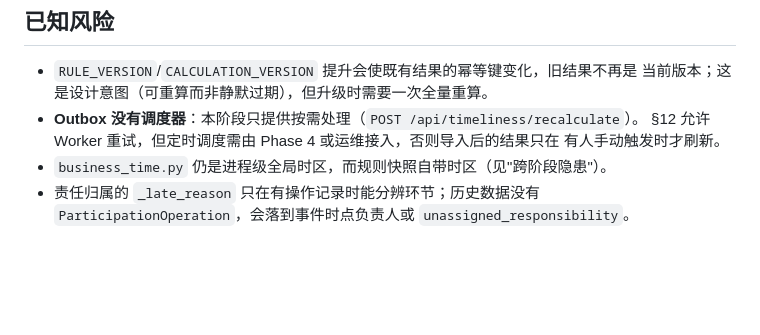
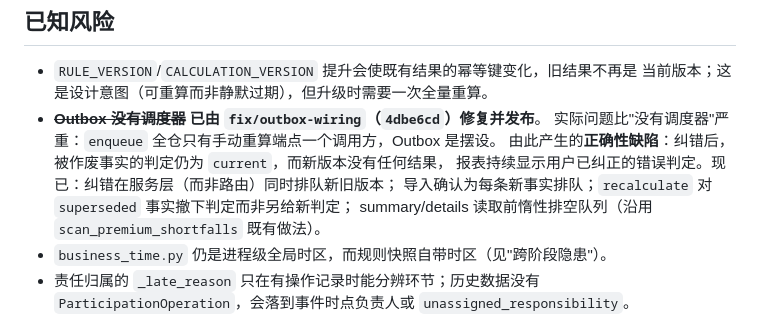
Before and after one commit to shenchen110716/xiangbang-baojingyun, a Markdown page: docs/ai-handoffs/timeliness-engine-phase3.md, the part around the change. Rendered like a GitHub page; blank space fills up the shorter version.

Commit message:
docs: record the outbox wiring fix in the phase 3 and 4 handoffs
Co-Authored-By: Claude Opus 4.8 <noreply@anthropic.com>

```diff
--- a/docs/ai-handoffs/timeliness-engine-phase3.md
+++ b/docs/ai-handoffs/timeliness-engine-phase3.md
@@ -90,9 +90,12 @@
 
 - `RULE_VERSION`/`CALCULATION_VERSION` 提升会使既有结果的幂等键变化，旧结果不再是
   当前版本；这是设计意图（可重算而非静默过期），但升级时需要一次全量重算。
-- **Outbox 没有调度器**：本阶段只提供按需处理（`POST /api/timeliness/recalculate`）。
-  §12 允许 Worker 重试，但定时调度需由 Phase 4 或运维接入，否则导入后的结果只在
-  有人手动触发时才刷新。
+- ~~**Outbox 没有调度器**~~ **已由 `fix/outbox-wiring`（`4dbe6cd`）修复并发布**。
+  实际问题比"没有调度器"严重：`enqueue` 全仓只有手动重算端点一个调用方，Outbox 是摆设。
+  由此产生的**正确性缺陷**：纠错后，被作废事实的判定仍为 `current`，而新版本没有任何结果，
+  报表持续显示用户已纠正的错误判定。现已：纠错在服务层（而非路由）同时排队新旧版本；
+  导入确认为每条新事实排队；`recalculate` 对 `superseded` 事实撤下判定而非另给新判定；
+  summary/details 读取前惰性排空队列（沿用 `scan_premium_shortfalls` 既有做法）。
 - `business_time.py` 仍是进程级全局时区，而规则快照自带时区（见"跨阶段隐患"）。
 - 责任归属的 `_late_reason` 只在有操作记录时能分辨环节；历史数据没有
   `ParticipationOperation`，会落到事件时点负责人或 `unassigned_responsibility`。
```
Also changed, not shown: docs/ai-handoffs/timeliness-reporting-phase4.md (+3 -2 lines).
